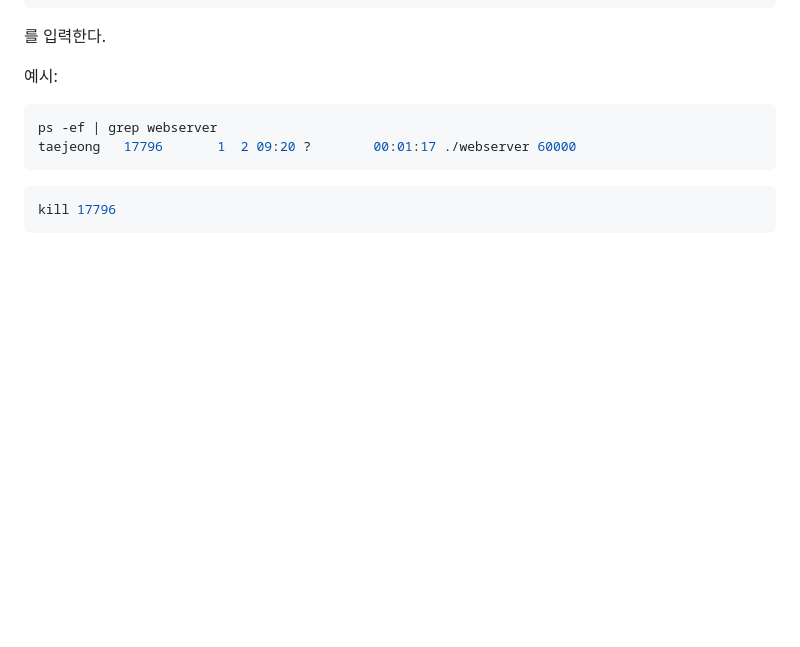
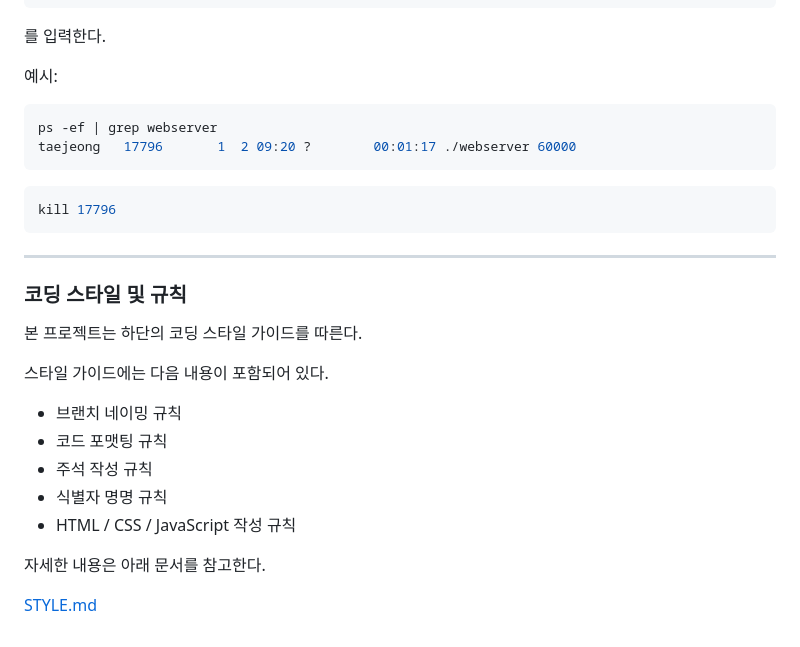
Before and after one commit to xowjd0928/VEDA_RaspberryPi4, a Markdown page: README.md, the part around the change. Rendered like a GitHub page; blank space fills up the shorter version.

````diff
--- a/README.md
+++ b/README.md
@@ -258,3 +258,21 @@ taejeong   17796       1  2 09:20 ?        00:01:17 ./webserver 60000
 ```bash
 kill 17796
 ```
+
+---
+
+### 코딩 스타일 및 규칙
+
+본 프로젝트는 하단의 코딩 스타일 가이드를 따른다.
+
+스타일 가이드에는 다음 내용이 포함되어 있다.
+
+- 브랜치 네이밍 규칙
+- 코드 포맷팅 규칙
+- 주석 작성 규칙
+- 식별자 명명 규칙
+- HTML / CSS / JavaScript 작성 규칙
+
+자세한 내용은 아래 문서를 참고한다.
+
+[STYLE.md](STYLE.md)
````
